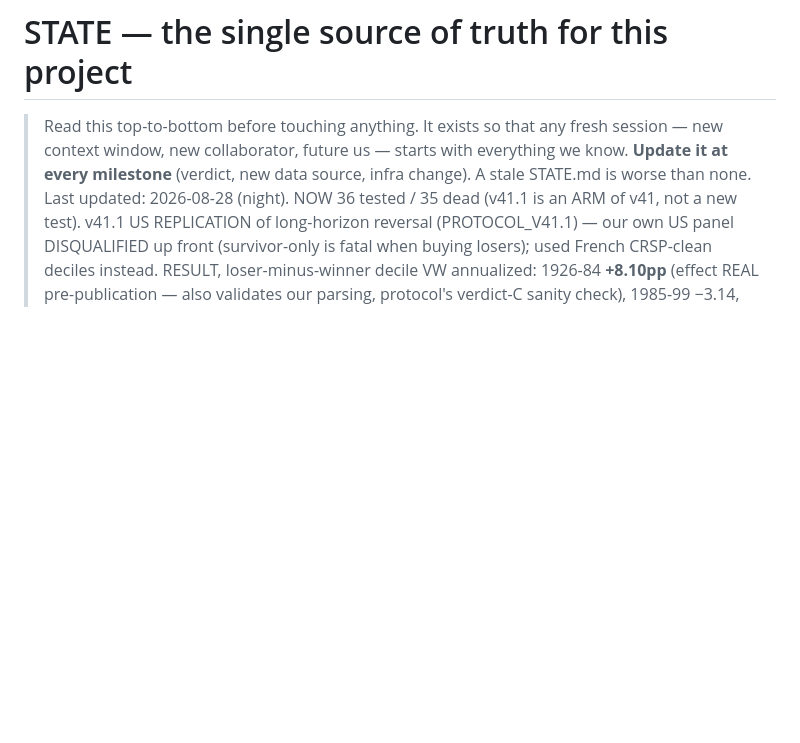
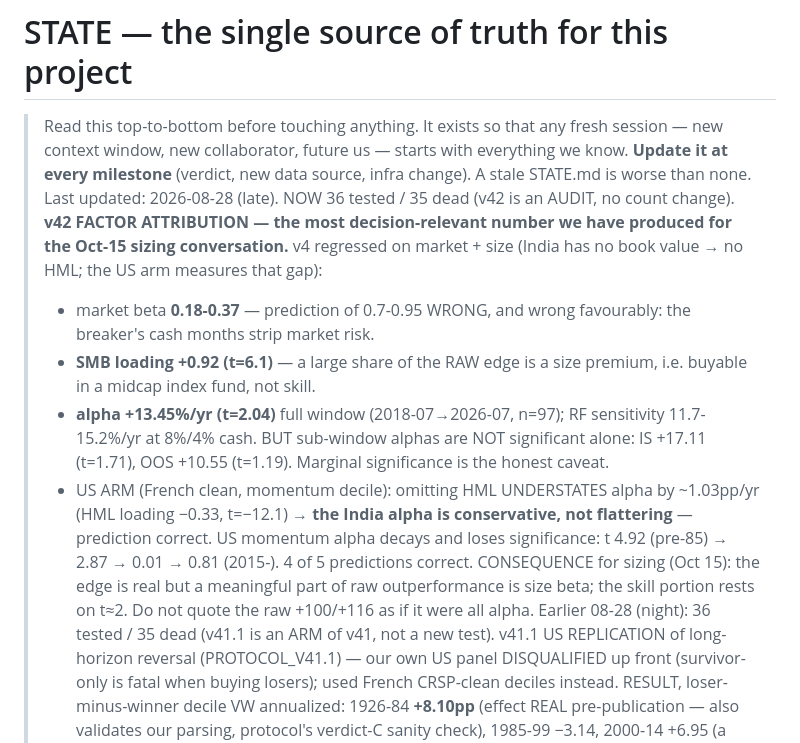
Before and after one commit to deshpanda/nse-screener, a Markdown page: STATE.md, the part around the change. Drawn GitHub-style; blank space fills up the shorter version.

Commit message:
STATE: v42 attribution — beta 0.18-0.37, SMB +0.92, alpha +13.4%/yr t=2.04 (marginal); US arm bounds the omitted-value bias at ~1pp conservative; sizing consequence recorded

```diff
--- a/STATE.md
+++ b/STATE.md
@@ -4,7 +4,28 @@
 > fresh session — new context window, new collaborator, future us — starts
 > with everything we know. **Update it at every milestone** (verdict, new
 > data source, infra change). A stale STATE.md is worse than none.
-> Last updated: 2026-08-28 (night). NOW 36 tested / 35 dead (v41.1 is
+> Last updated: 2026-08-28 (late). NOW 36 tested / 35 dead (v42 is an
+> AUDIT, no count change). **v42 FACTOR ATTRIBUTION — the most
+> decision-relevant number we have produced for the Oct-15 sizing
+> conversation.** v4 regressed on market + size (India has no book
+> value → no HML; the US arm measures that gap):
+>   * market beta **0.18-0.37** — prediction of 0.7-0.95 WRONG, and
+>     wrong favourably: the breaker's cash months strip market risk.
+>   * **SMB loading +0.92 (t=6.1)** — a large share of the RAW edge is
+>     a size premium, i.e. buyable in a midcap index fund, not skill.
+>   * **alpha +13.45%/yr (t=2.04)** full window (2018-07→2026-07,
+>     n=97); RF sensitivity 11.7-15.2%/yr at 8%/4% cash. BUT sub-window
+>     alphas are NOT significant alone: IS +17.11 (t=1.71), OOS +10.55
+>     (t=1.19). Marginal significance is the honest caveat.
+>   * US ARM (French clean, momentum decile): omitting HML UNDERSTATES
+>     alpha by ~1.03pp/yr (HML loading −0.33, t=−12.1) → **the India
+>     alpha is conservative, not flattering** — prediction correct.
+>     US momentum alpha decays and loses significance: t 4.92 (pre-85)
+>     → 2.87 → 0.01 → 0.81 (2015-). 4 of 5 predictions correct.
+> CONSEQUENCE for sizing (Oct 15): the edge is real but a meaningful
+> part of raw outperformance is size beta; the skill portion rests on
+> t≈2. Do not quote the raw +100/+116 as if it were all alpha.
+> Earlier 08-28 (night): 36 tested / 35 dead (v41.1 is
 > an ARM of v41, not a new test). v41.1 US REPLICATION of long-horizon
 > reversal (PROTOCOL_V41.1) — our own US panel DISQUALIFIED up front
 > (survivor-only is fatal when buying losers); used French CRSP-clean
```
